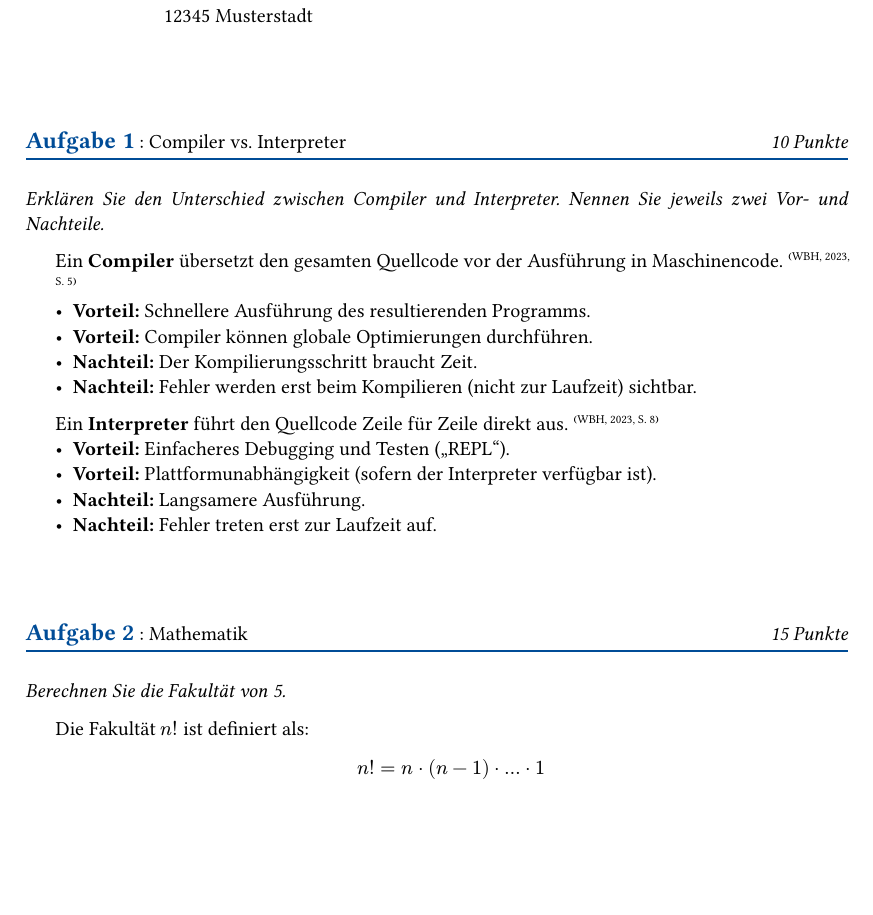
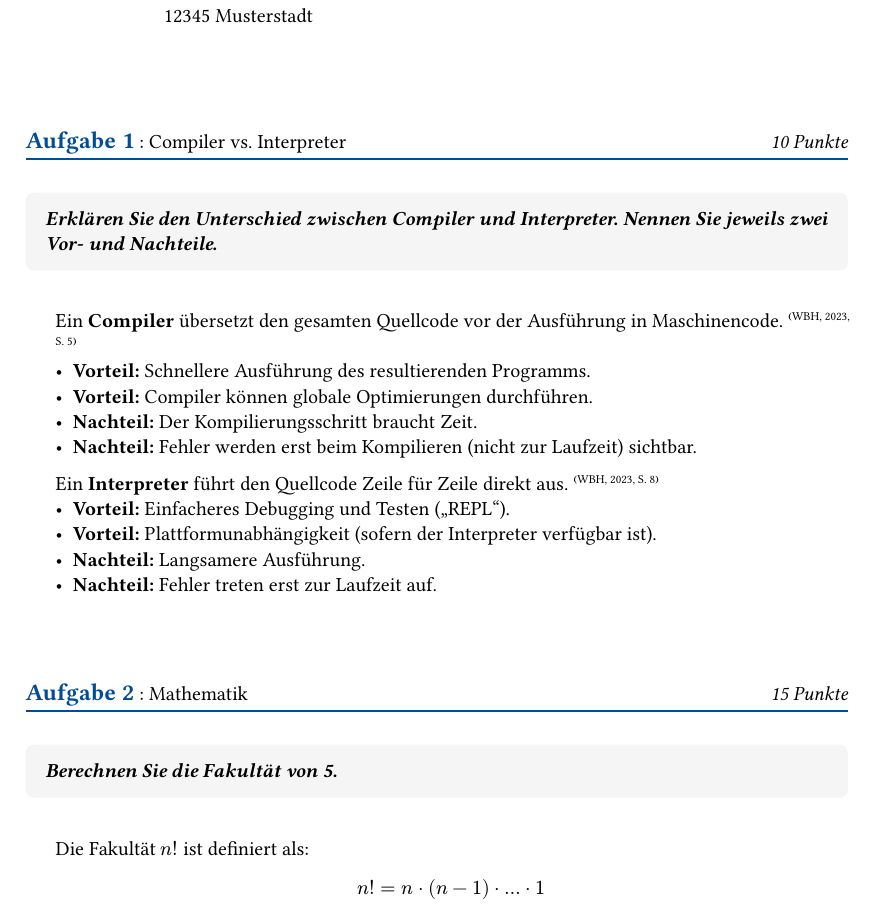
Before and after one commit to YaRissi/wbh-exam-template, a Typst document (template/main.typ, which reads src/components/elements.typ, template/tasks/task1.typ, template/tasks/task2.typ): part of page 1 of 3, cut so that both start at the same text, the shorter picture padded with empty space. Compiled offline with Typst 0.15; a missing font is replaced by an installed copy or a similar font.

Commit message:
feat: grey background for tasks better visible

```diff
--- a/src/components/elements.typ
+++ b/src/components/elements.typ
@@ -40,6 +40,11 @@
 // Function for sub-tasks (a, b, c...)
 #let subtask(title: none, points: none, body) = {
   v(0.5em)
+  block(
+    fill: luma(245),
+    inset: 8pt,
+    radius: 4pt,
+    width: 100%,
     grid(
       columns: (auto, 1fr, auto),
       gutter: 0.5em,
--- a/template/tasks/task1.typ
+++ b/template/tasks/task1.typ
@@ -1,8 +1,8 @@
 #import "../../src/lib.typ": solution, source, task
 
-#task(points: 10, title: "Compiler vs. Interpreter")
-
-_Erklären Sie den Unterschied zwischen Compiler und Interpreter. Nennen Sie jeweils zwei Vor- und Nachteile._
+#task(points: 10, title: "Compiler vs. Interpreter")[
+  *Erklären Sie den Unterschied zwischen Compiler und Interpreter. Nennen Sie jeweils zwei Vor- und Nachteile.*
+]
 
 #solution[
   Ein *Compiler* übersetzt den gesamten Quellcode vor der Ausführung in Maschinencode. #source("wbh_studienheft", supplement: "S. 5")
--- a/template/tasks/task2.typ
+++ b/template/tasks/task2.typ
@@ -1,8 +1,10 @@
 #import "../../src/lib.typ": solution, task
 
-#task(points: 15, title: "Mathematik")
+#task(points: 15, title: "Mathematik")[
+  *Berechnen Sie die Fakultät von 5.*
+]
 
-_Berechnen Sie die Fakultät von 5._
+
 
 #solution[
   Die Fakultät $n!$ ist definiert als:
```
Also changed, not shown: main.png, src/components/elements.typ (3 more changed lines). Lines whose indentation alone changed are shown as unchanged.
